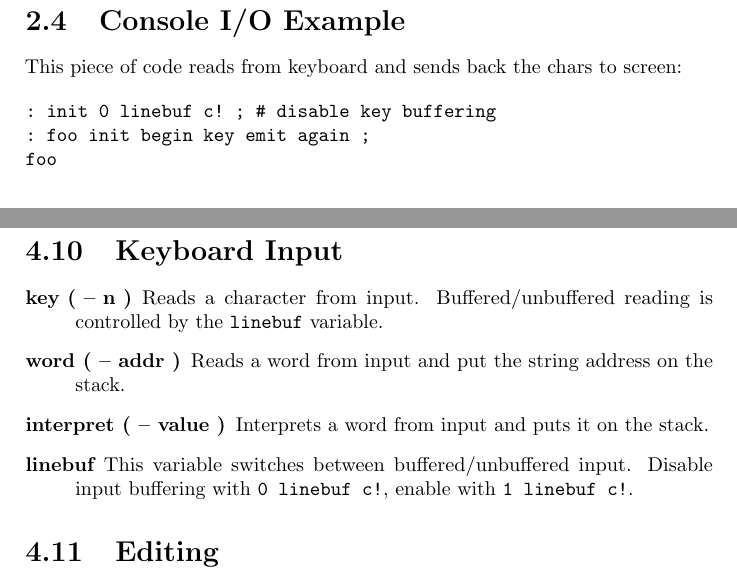
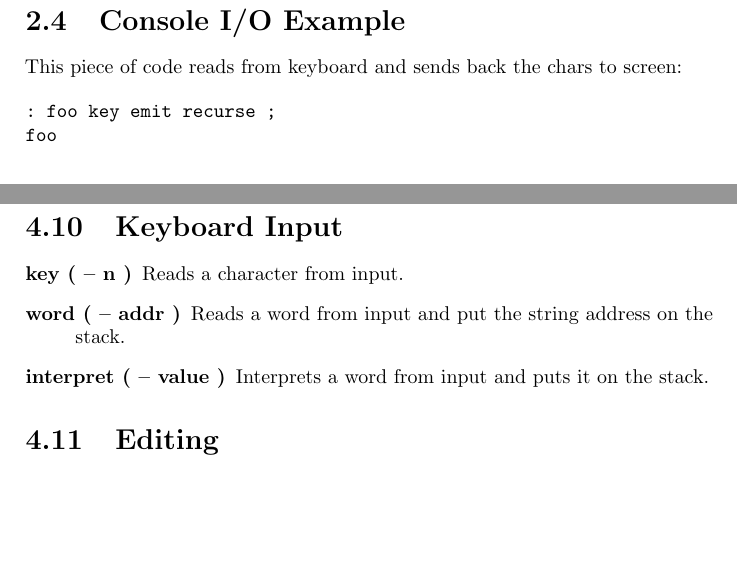
Before and after one commit to jkotlinski/durexforth, a LaTeX thesis (docs/manual.tex, which reads docs/forth.tex, docs/tutorial.tex): two parts of pages 7 and 17 of 24, joined at a grey line, cut so that both start at the same text, the shorter picture padded with empty space. Compiled offline with pdfLaTeX.

Commit message:
get rid of linebuf

```diff
--- a/docs/forth.tex
+++ b/docs/forth.tex
@@ -277,14 +277,10 @@ endcase
 \begin{description}
 \item[key ( -- n )]
 
-Reads a character from input. Buffered/unbuffered reading is controlled by the \texttt{linebuf} variable.
+Reads a character from input.
 
 \item[word ( -- addr )] Reads a word from input and put the string address on the stack.
 \item[interpret ( -- value )] Interprets a word from input and puts it on the stack.
-
-\item[linebuf]
-
-This variable switches between buffered/unbuffered input. Disable input buffering with \texttt{0 linebuf c!}, enable with \texttt{1 linebuf c!}.
 
 \end{description}
 
--- a/docs/tutorial.tex
+++ b/docs/tutorial.tex
@@ -85,8 +85,7 @@ Note: As the x register contains the durexForth stack depth, it is important tha
 This piece of code reads from keyboard and sends back the chars to screen:
 
 \begin{verbatim}
-: init 0 linebuf c! ; # disable key buffering
-: foo init begin key emit again ;
+: foo key emit recurse ;
 foo
 \end{verbatim}
 
```
Also changed, not shown: Makefile, 3 other files.
